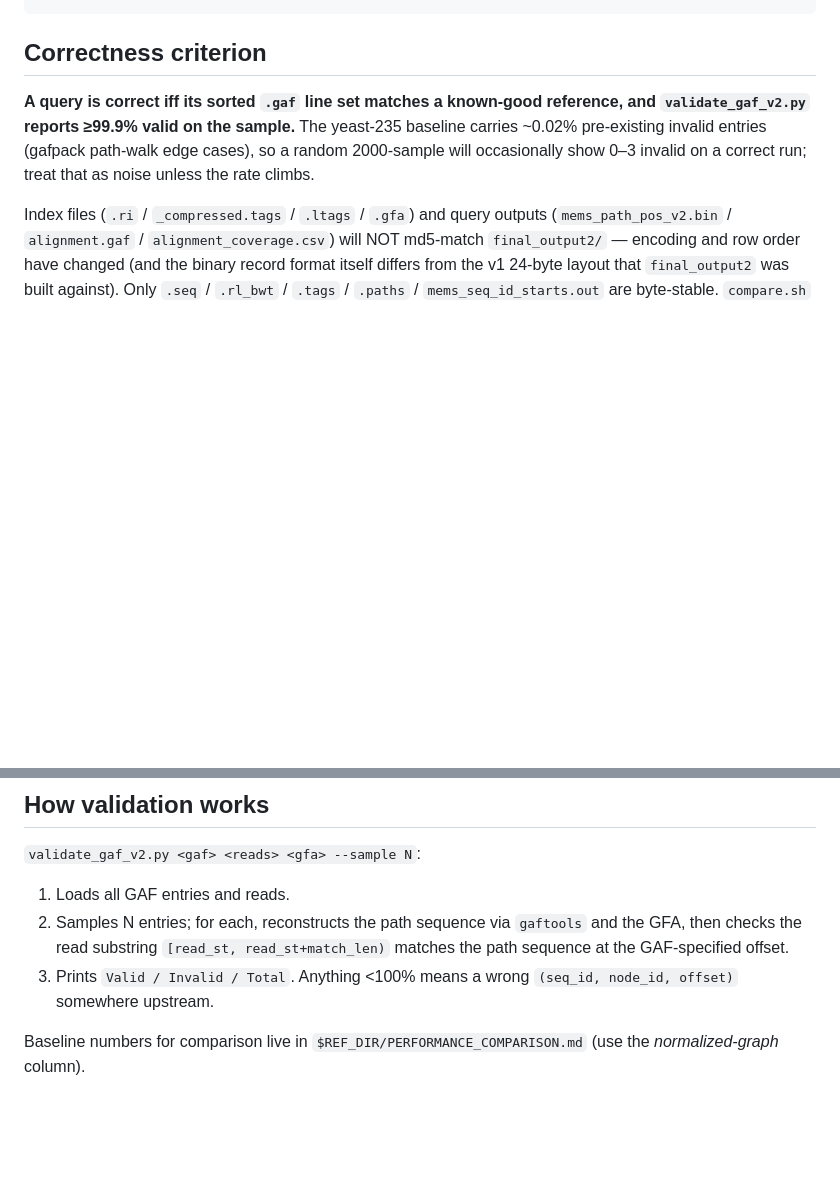
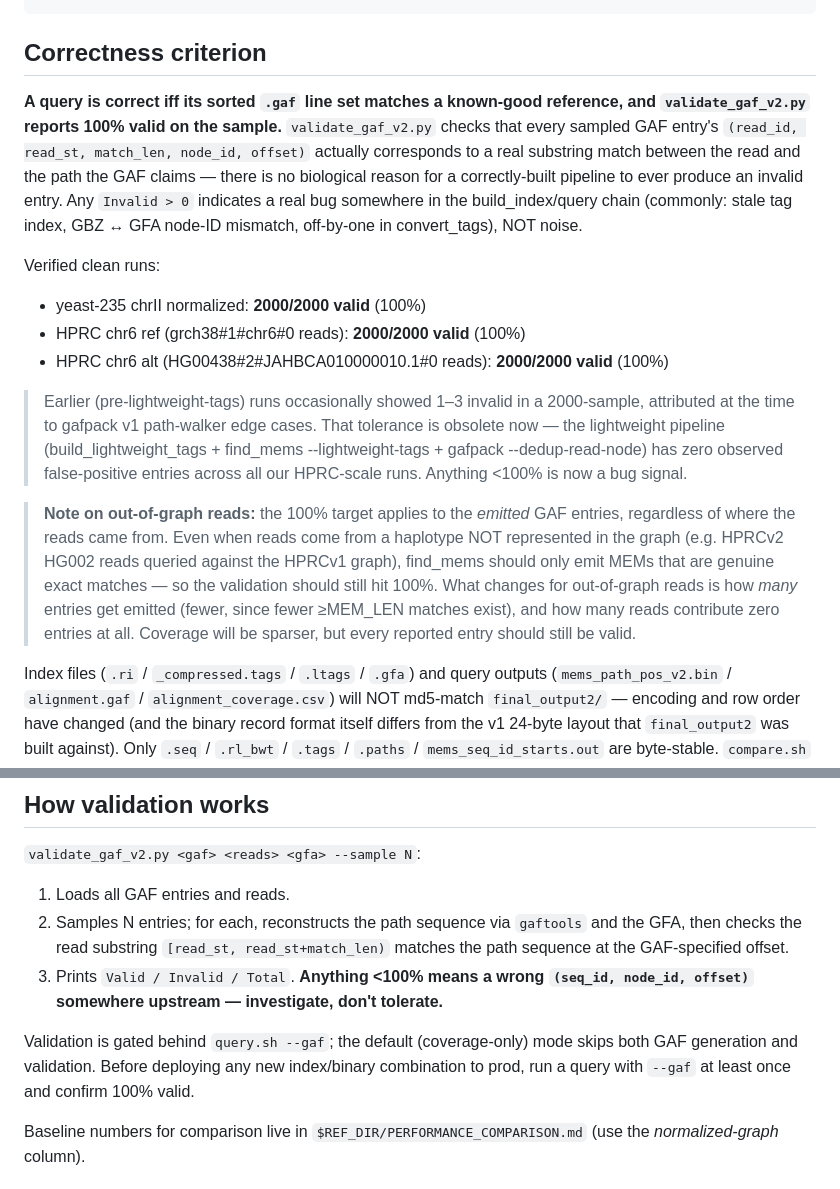
Before and after one commit to hlakshmidevi10/MEM-Projection, a Markdown page: pangenome-pipeline/CLAUDE.md, 2 parts joined by grey strips. Drawn GitHub-style; blank space fills up the shorter version.

Commit message:
CLAUDE.md: tighten validation criterion to strict 100%
The previous criterion ("validate_gaf_v2.py reports >=99.9% valid on the
sample, ~0.02% noise tolerance for gafpack path-walk edge cases") was
calibrated against an older yeast baseline where the pre-lightweight gafpack
occasionally emitted GAF entries that resolved to wrong (node_id, offset)
pairs. The lightweight pipeline (build_lightweight_tags + find_mems
--lightweight-tags + gafpack --dedup-read-node) has eliminated those edge
cases.

Updated criterion: 100% valid on the sample. Anything less is a real bug,
not noise.

Evidence: 3 verified clean runs at 100%:
- yeast-235 chrII normalized:                            2000/2000
- HPRC chr6 ref reads (grch38#1#chr6#0):                 2000/2000
- HPRC chr6 alt reads (HG00438#2#JAHBCA010000010.1#0):   2000/2000

Also:
- Explicit note that validation runs ONLY with query.sh --gaf (default
  coverage-only mode skips both GAF generation and validation)
- Note on out-of-graph reads (e.g. HPRCv2 HG002 vs HPRCv1 graph): validation
  should still hit 100% on the emitted entries, since find_mems only emits
  genuine exact matches. The difference is fewer entries get emitted, not
  that the emitted ones are wrong.

````diff
--- a/pangenome-pipeline/CLAUDE.md
+++ b/pangenome-pipeline/CLAUDE.md
@@ -15,7 +15,16 @@ vesuvio-build-issues.md      field notes on porting to Guix-on-Debian — read b
 ```
 
 ## Correctness criterion
-**A query is correct iff its sorted `.gaf` line set matches a known-good reference, and `validate_gaf_v2.py` reports ≥99.9% valid on the sample.** The yeast-235 baseline carries ~0.02% pre-existing invalid entries (gafpack path-walk edge cases), so a random 2000-sample will occasionally show 0–3 invalid on a correct run; treat that as noise unless the rate climbs.
+**A query is correct iff its sorted `.gaf` line set matches a known-good reference, and `validate_gaf_v2.py` reports 100% valid on the sample.** `validate_gaf_v2.py` checks that every sampled GAF entry's `(read_id, read_st, match_len, node_id, offset)` actually corresponds to a real substring match between the read and the path the GAF claims — there is no biological reason for a correctly-built pipeline to ever produce an invalid entry. Any `Invalid > 0` indicates a real bug somewhere in the build_index/query chain (commonly: stale tag index, GBZ ↔ GFA node-ID mismatch, off-by-one in convert_tags), NOT noise.
+
+Verified clean runs:
+- yeast-235 chrII normalized: **2000/2000 valid** (100%)
+- HPRC chr6 ref (grch38#1#chr6#0 reads): **2000/2000 valid** (100%)
+- HPRC chr6 alt (HG00438#2#JAHBCA010000010.1#0 reads): **2000/2000 valid** (100%)
+
+> Earlier (pre-lightweight-tags) runs occasionally showed 1–3 invalid in a 2000-sample, attributed at the time to gafpack v1 path-walker edge cases. That tolerance is obsolete now — the lightweight pipeline (build_lightweight_tags + find_mems --lightweight-tags + gafpack --dedup-read-node) has zero observed false-positive entries across all our HPRC-scale runs. Anything <100% is now a bug signal.
+
+> **Note on out-of-graph reads:** the 100% target applies to the *emitted* GAF entries, regardless of where the reads came from. Even when reads come from a haplotype NOT represented in the graph (e.g. HPRCv2 HG002 reads queried against the HPRCv1 graph), find_mems should only emit MEMs that are genuine exact matches — so the validation should still hit 100%. What changes for out-of-graph reads is how *many* entries get emitted (fewer, since fewer ≥MEM_LEN matches exist), and how many reads contribute zero entries at all. Coverage will be sparser, but every reported entry should still be valid.
 
 Index files (`.ri` / `_compressed.tags` / `.ltags` / `.gfa`) and query outputs (`mems_path_pos_v2.bin` / `alignment.gaf` / `alignment_coverage.csv`) will NOT md5-match `final_output2/` — encoding and row order have changed (and the binary record format itself differs from the v1 24-byte layout that `final_output2` was built against). Only `.seq` / `.rl_bwt` / `.tags` / `.paths` / `mems_seq_id_starts.out` are byte-stable. `compare.sh` does a sorted line-set diff for `alignment.gaf` / `alignment_coverage.csv`; SET-EQUAL there is the pass signal.
 
@@ -70,7 +79,9 @@ See `PLAN_find_mems_binary_io_v2.md` for the design + correctness gates; `runs/v
 `validate_gaf_v2.py <gaf> <reads> <gfa> --sample N`:
 1. Loads all GAF entries and reads.
 2. Samples N entries; for each, reconstructs the path sequence via `gaftools` and the GFA, then checks the read substring `[read_st, read_st+match_len)` matches the path sequence at the GAF-specified offset.
-3. Prints `Valid / Invalid / Total`. Anything <100% means a wrong `(seq_id, node_id, offset)` somewhere upstream.
+3. Prints `Valid / Invalid / Total`. **Anything <100% means a wrong `(seq_id, node_id, offset)` somewhere upstream — investigate, don't tolerate.**
+
+Validation is gated behind `query.sh --gaf`; the default (coverage-only) mode skips both GAF generation and validation. Before deploying any new index/binary combination to prod, run a query with `--gaf` at least once and confirm 100% valid.
 
 Baseline numbers for comparison live in `$REF_DIR/PERFORMANCE_COMPARISON.md` (use the *normalized-graph* column).
 
````
